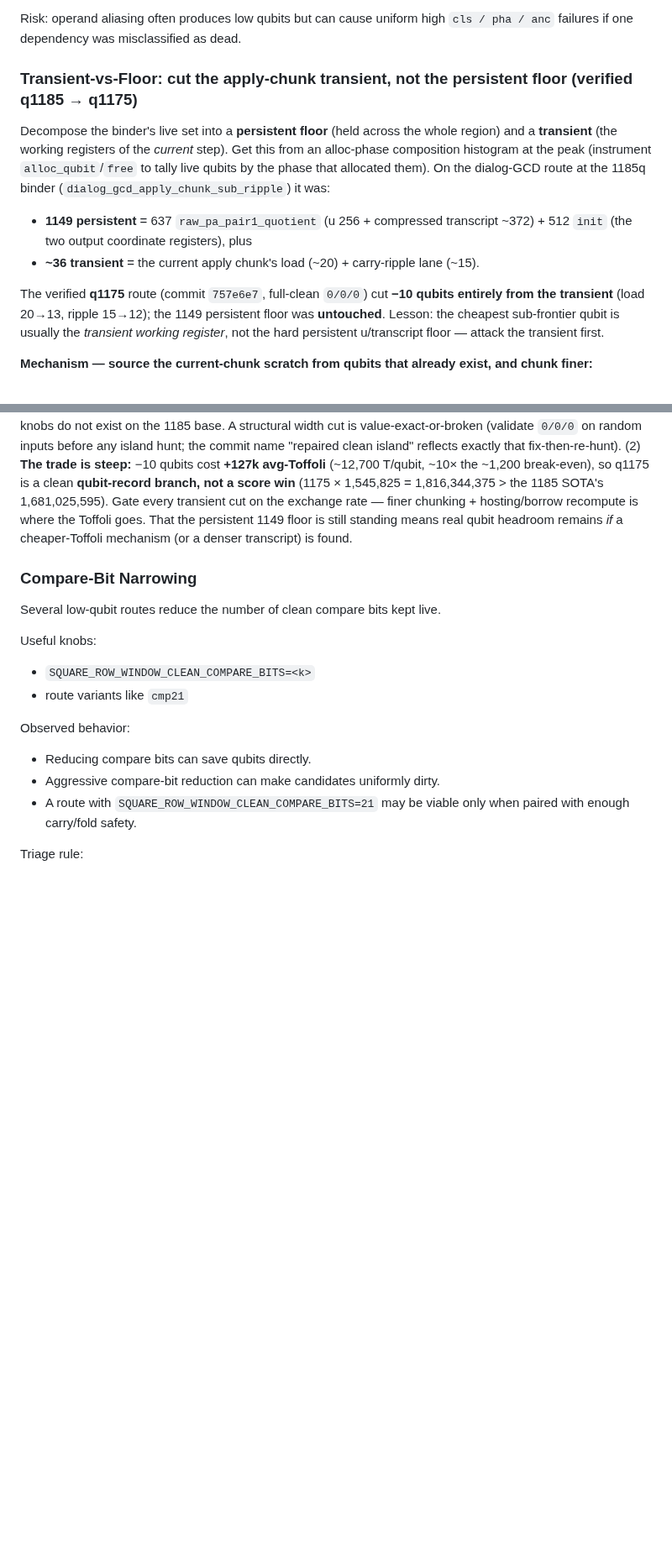
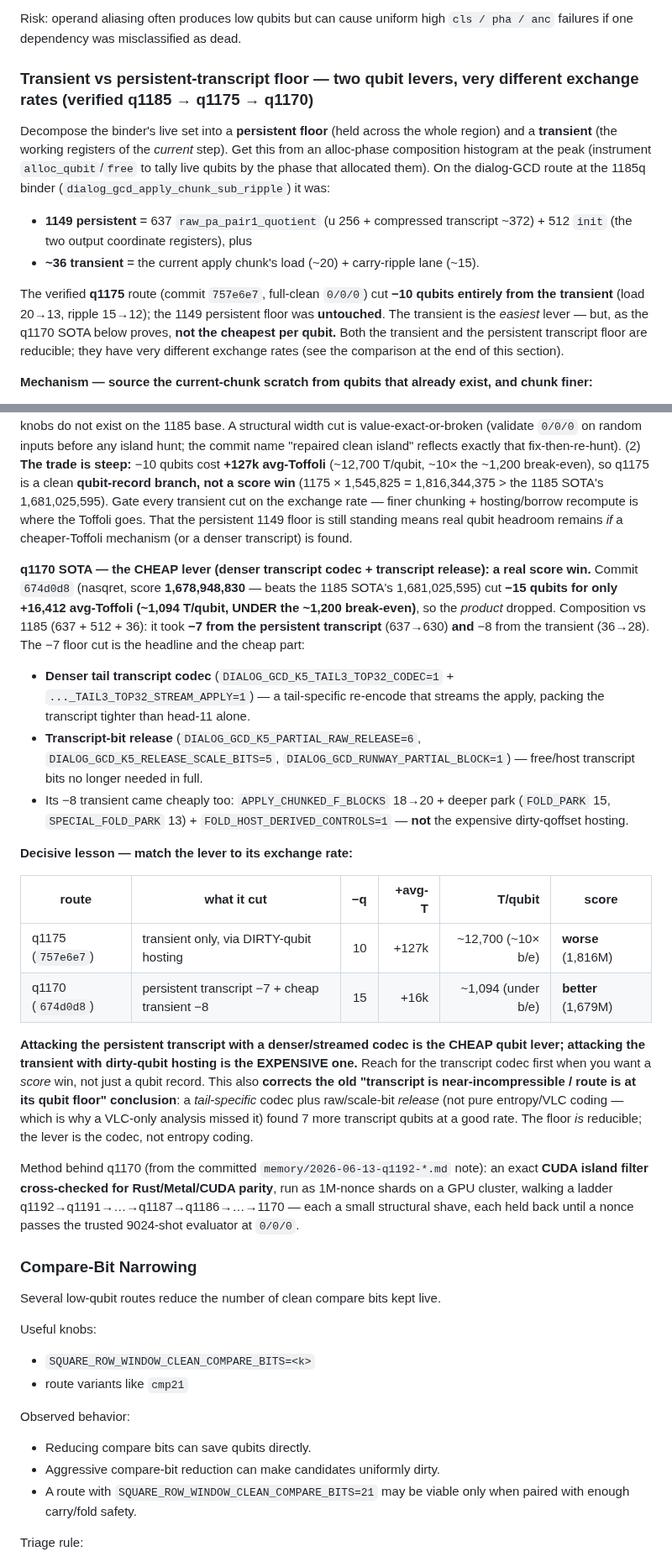
Before and after one commit to jieyilong/ecdsafail_skills, a Markdown page: ecdsafail-circuit-optimization/SKILL.md, 2 parts joined by grey strips. Shown at 84% size. Rendered like a GitHub page; blank space fills up the shorter version.

Commit message:
circuit-opt: q1170 SOTA — denser transcript codec is the CHEAP qubit lever
Extends the Transient-vs-Floor section with the q1170 score SOTA (674d0d8, nasqret,
1,678,948,830 -- beats 1185). Composition vs 1185 (637+512+36): -7 from the PERSISTENT
transcript (637->630, via K5_TAIL3_TOP32_CODEC+_STREAM_APPLY + raw/scale-bit release
K5_PARTIAL_RAW_RELEASE/K5_RELEASE_SCALE_BITS/RUNWAY_PARTIAL_BLOCK) + -8 cheap transient.
-15q for +16k avg-T (~1,094 T/q, under break-even) = SCORE WIN.

Decisive lesson + table: denser/streamed transcript codec = CHEAP qubit lever (reach for
it for a score win); dirty-qubit transient-hosting (q1175 757e6e7) = EXPENSIVE (~12,700
T/q, score-worse). Corrects the old 'transcript near-incompressible / at qubit floor'
claim -- a tail-specific codec + release found 7 more transcript qubits (a VLC-only
analysis missed it because it's not pure entropy coding). Renamed the section header to
reflect two levers w/ different exchange rates (q1185->q1175->q1170).

Co-Authored-By: Claude Opus 4.8 <noreply@anthropic.com>

```diff
--- a/ecdsafail-circuit-optimization/SKILL.md
+++ b/ecdsafail-circuit-optimization/SKILL.md
@@ -315,7 +315,7 @@ Trail of Bits/trailmix-inspired framing:
 
 Risk: operand aliasing often produces low qubits but can cause uniform high `cls / pha / anc` failures if one dependency was misclassified as dead.
 
-### Transient-vs-Floor: cut the apply-chunk transient, not the persistent floor (verified q1185 → q1175)
+### Transient vs persistent-transcript floor — two qubit levers, very different exchange rates (verified q1185 → q1175 → q1170)
 
 Decompose the binder's live set into a **persistent floor** (held across the whole region) and a
 **transient** (the working registers of the *current* step). Get this from an alloc-phase
@@ -328,9 +328,10 @@ phase that allocated them). On the dialog-GCD route at the 1185q binder
 - **~36 transient** = the current apply chunk's load (~20) + carry-ripple lane (~15).
 
 The verified **q1175** route (commit `757e6e7`, full-clean `0/0/0`) cut **−10 qubits entirely from
-the transient** (load 20→13, ripple 15→12); the 1149 persistent floor was **untouched**. Lesson:
-the cheapest sub-frontier qubit is usually the *transient working register*, not the hard
-persistent u/transcript floor — attack the transient first.
+the transient** (load 20→13, ripple 15→12); the 1149 persistent floor was **untouched**. The
+transient is the *easiest* lever — but, as the q1170 SOTA below proves, **not the cheapest per
+qubit.** Both the transient and the persistent transcript floor are reducible; they have very
+different exchange rates (see the comparison at the end of this section).
 
 **Mechanism — source the current-chunk scratch from qubits that already exist, and chunk finer:**
 
@@ -362,6 +363,42 @@ clean **qubit-record branch, not a score win** (1175 × 1,545,825 = 1,816,344,37
 1,681,025,595). Gate every transient cut on the exchange rate — finer chunking + hosting/borrow
 recompute is where the Toffoli goes. That the persistent 1149 floor is still standing means real
 qubit headroom remains *if* a cheaper-Toffoli mechanism (or a denser transcript) is found.
+
+**q1170 SOTA — the CHEAP lever (denser transcript codec + transcript release): a real score win.**
+Commit `674d0d8` (nasqret, score **1,678,948,830** — beats the 1185 SOTA's 1,681,025,595) cut
+**−15 qubits for only +16,412 avg-Toffoli (~1,094 T/qubit, UNDER the ~1,200 break-even)**, so the
+*product* dropped. Composition vs 1185 (637 + 512 + 36): it took **−7 from the persistent
+transcript** (637→630) **and** −8 from the transient (36→28). The −7 floor cut is the headline and
+the cheap part:
+
+- **Denser tail transcript codec** (`DIALOG_GCD_K5_TAIL3_TOP32_CODEC=1` +
+  `..._TAIL3_TOP32_STREAM_APPLY=1`) — a tail-specific re-encode that streams the apply, packing the
+  transcript tighter than head-11 alone.
+- **Transcript-bit release** (`DIALOG_GCD_K5_PARTIAL_RAW_RELEASE=6`,
+  `DIALOG_GCD_K5_RELEASE_SCALE_BITS=5`, `DIALOG_GCD_RUNWAY_PARTIAL_BLOCK=1`) — free/host transcript
+  bits no longer needed in full.
+- Its −8 transient came cheaply too: `APPLY_CHUNKED_F_BLOCKS` 18→20 + deeper park (`FOLD_PARK` 15,
+  `SPECIAL_FOLD_PARK` 13) + `FOLD_HOST_DERIVED_CONTROLS=1` — **not** the expensive dirty-qoffset hosting.
+
+**Decisive lesson — match the lever to its exchange rate:**
+
+| route | what it cut | −q | +avg-T | T/qubit | score |
+|---|---|---:|---:|---:|---|
+| q1175 (`757e6e7`) | transient only, via DIRTY-qubit hosting | 10 | +127k | ~12,700 (~10× b/e) | **worse** (1,816M) |
+| q1170 (`674d0d8`) | persistent transcript −7 + cheap transient −8 | 15 | +16k | ~1,094 (under b/e) | **better** (1,679M) |
+
+**Attacking the persistent transcript with a denser/streamed codec is the CHEAP qubit lever;
+attacking the transient with dirty-qubit hosting is the EXPENSIVE one.** Reach for the transcript
+codec first when you want a *score* win, not just a qubit record. This also **corrects the old
+"transcript is near-incompressible / route is at its qubit floor" conclusion**: a *tail-specific*
+codec plus raw/scale-bit *release* (not pure entropy/VLC coding — which is why a VLC-only analysis
+missed it) found 7 more transcript qubits at a good rate. The floor *is* reducible; the lever is
+the codec, not entropy coding.
+
+Method behind q1170 (from the committed `memory/2026-06-13-q1192-*.md` note): an exact **CUDA island
+filter cross-checked for Rust/Metal/CUDA parity**, run as 1M-nonce shards on a GPU cluster, walking
+a ladder q1192→q1191→…→q1187→q1186→…→1170 — each a small structural shave, each held back until a
+nonce passes the trusted 9024-shot evaluator at `0/0/0`.
 
 ### Compare-Bit Narrowing
 
```
